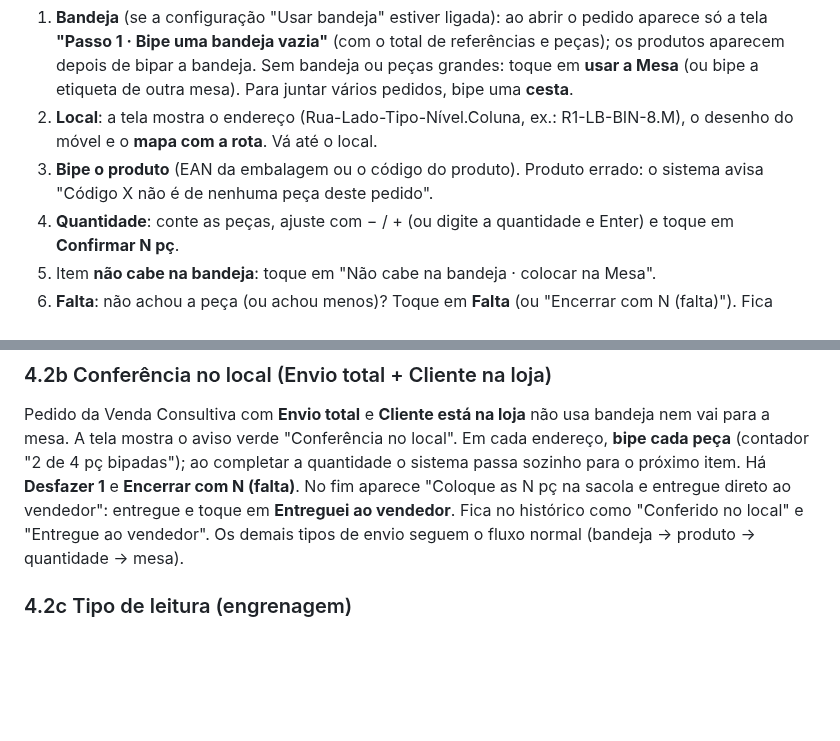
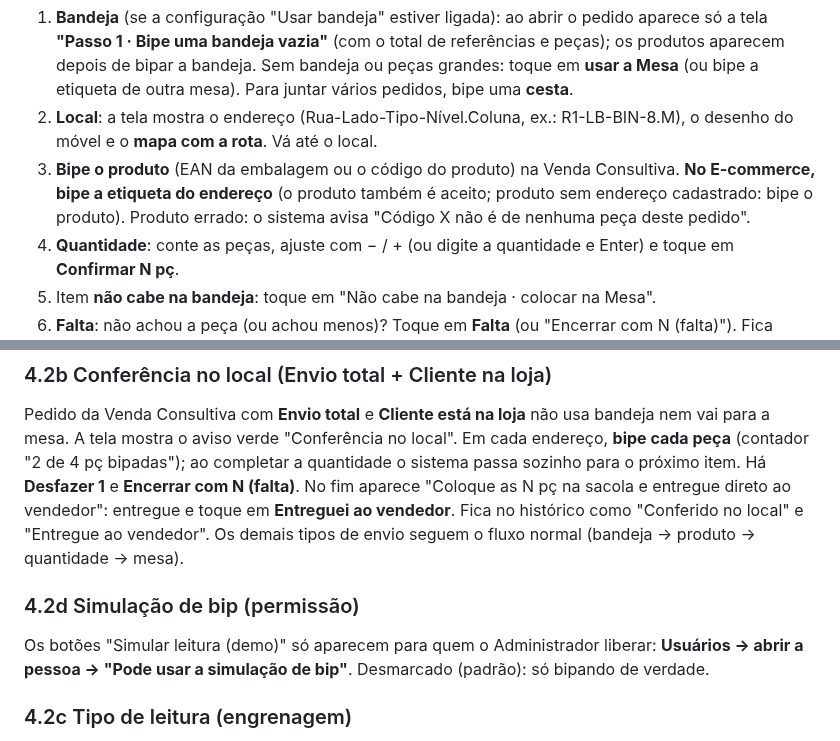
Before and after one commit to mcmochilas/picking-serena, a Markdown page: docs/manual-lucas.md, 2 parts joined by grey strips. GitHub-like rendering; blank space fills up the shorter version.

Commit message:
Manual: e-commerce bipa endereço; permissão de simulação
Co-Authored-By: Claude Opus 5.5 <noreply@anthropic.com>
Claude-Session: https://claude.ai/code/session_01S42vxM8KbFVgiWVbK5qS7S

```diff
--- a/docs/manual-lucas.md
+++ b/docs/manual-lucas.md
@@ -128,7 +128,7 @@ Tudo fica registrado no histórico do pedido com o nome do Administrador. O mesm
 Toque no pedido para começar. O cronômetro de picking começa a contar. No topo da tela aparecem o número do pedido e o **nome do cliente** (Venda Consultiva e E-commerce).
 1. **Bandeja** (se a configuração "Usar bandeja" estiver ligada): ao abrir o pedido aparece só a tela **"Passo 1 · Bipe uma bandeja vazia"** (com o total de referências e peças); os produtos aparecem depois de bipar a bandeja. Sem bandeja ou peças grandes: toque em **usar a Mesa** (ou bipe a etiqueta de outra mesa). Para juntar vários pedidos, bipe uma **cesta**.
 2. **Local**: a tela mostra o endereço (Rua-Lado-Tipo-Nível.Coluna, ex.: R1-LB-BIN-8.M), o desenho do móvel e o **mapa com a rota**. Vá até o local.
-3. **Bipe o produto** (EAN da embalagem ou o código do produto). Produto errado: o sistema avisa "Código X não é de nenhuma peça deste pedido".
+3. **Bipe o produto** (EAN da embalagem ou o código do produto) na Venda Consultiva. **No E-commerce, bipe a etiqueta do endereço** (o produto também é aceito; produto sem endereço cadastrado: bipe o produto). Produto errado: o sistema avisa "Código X não é de nenhuma peça deste pedido".
 4. **Quantidade**: conte as peças, ajuste com − / + (ou digite a quantidade e Enter) e toque em **Confirmar N pç**.
 5. Item **não cabe na bandeja**: toque em "Não cabe na bandeja · colocar na Mesa".
 6. **Falta**: não achou a peça (ou achou menos)? Toque em **Falta** (ou "Encerrar com N (falta)"). Fica registrado como falta/parcial.
@@ -140,6 +140,9 @@ Item de **encomenda que chegou** (2ª etapa): o local aparece como **Área de re
 
 ### 4.2b Conferência no local (Envio total + Cliente na loja)
 Pedido da Venda Consultiva com **Envio total** e **Cliente está na loja** não usa bandeja nem vai para a mesa. A tela mostra o aviso verde "Conferência no local". Em cada endereço, **bipe cada peça** (contador "2 de 4 pç bipadas"); ao completar a quantidade o sistema passa sozinho para o próximo item. Há **Desfazer 1** e **Encerrar com N (falta)**. No fim aparece "Coloque as N pç na sacola e entregue direto ao vendedor": entregue e toque em **Entreguei ao vendedor**. Fica no histórico como "Conferido no local" e "Entregue ao vendedor". Os demais tipos de envio seguem o fluxo normal (bandeja → produto → quantidade → mesa).
+
+### 4.2d Simulação de bip (permissão)
+Os botões "Simular leitura (demo)" só aparecem para quem o Administrador liberar: **Usuários → abrir a pessoa → "Pode usar a simulação de bip"**. Desmarcado (padrão): só bipando de verdade.
 
 ### 4.2c Tipo de leitura (engrenagem)
 Na barra de leitura, embaixo, a **engrenagem** abre "Como você vai bipar?". Cada separador escolhe uma vez no seu aparelho:
```
